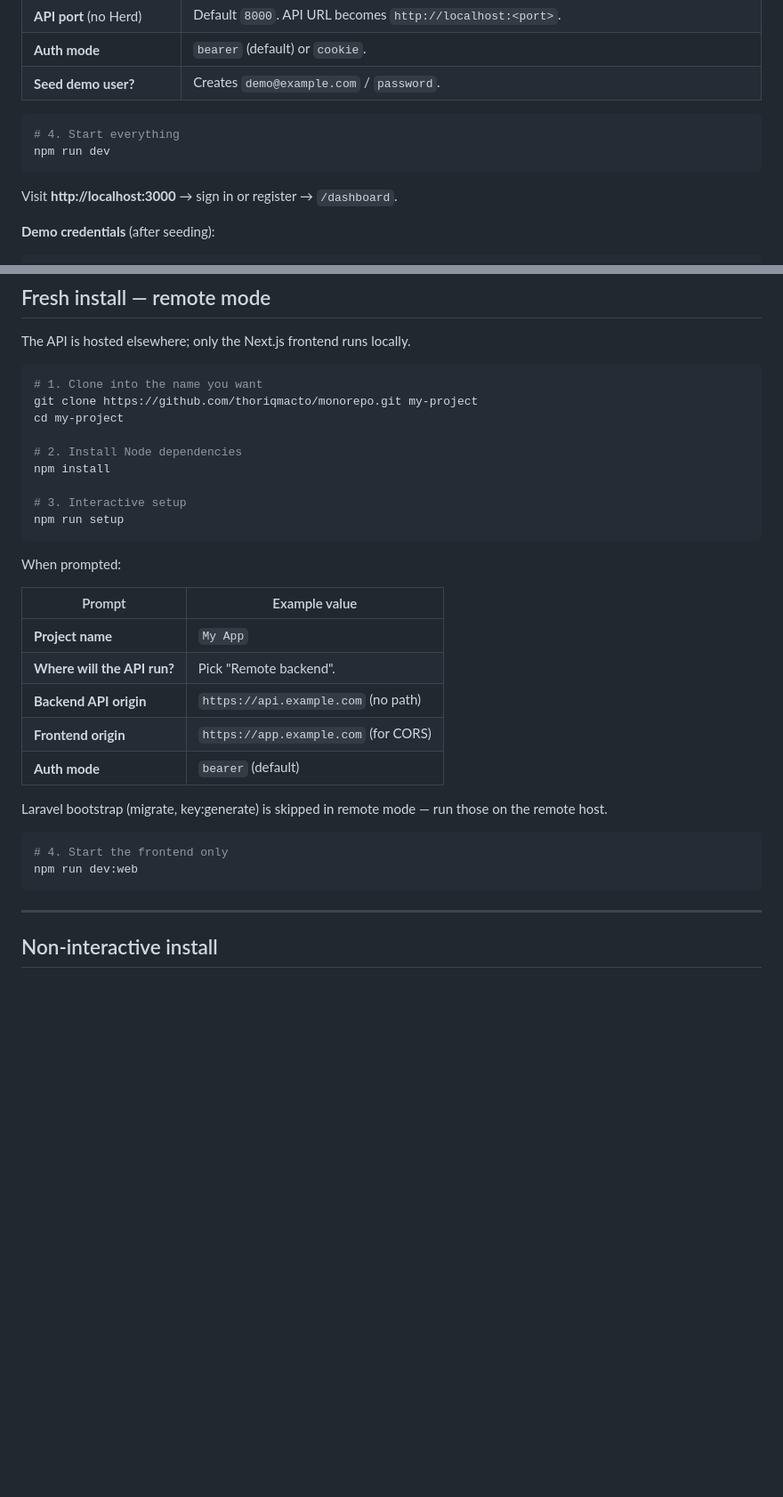
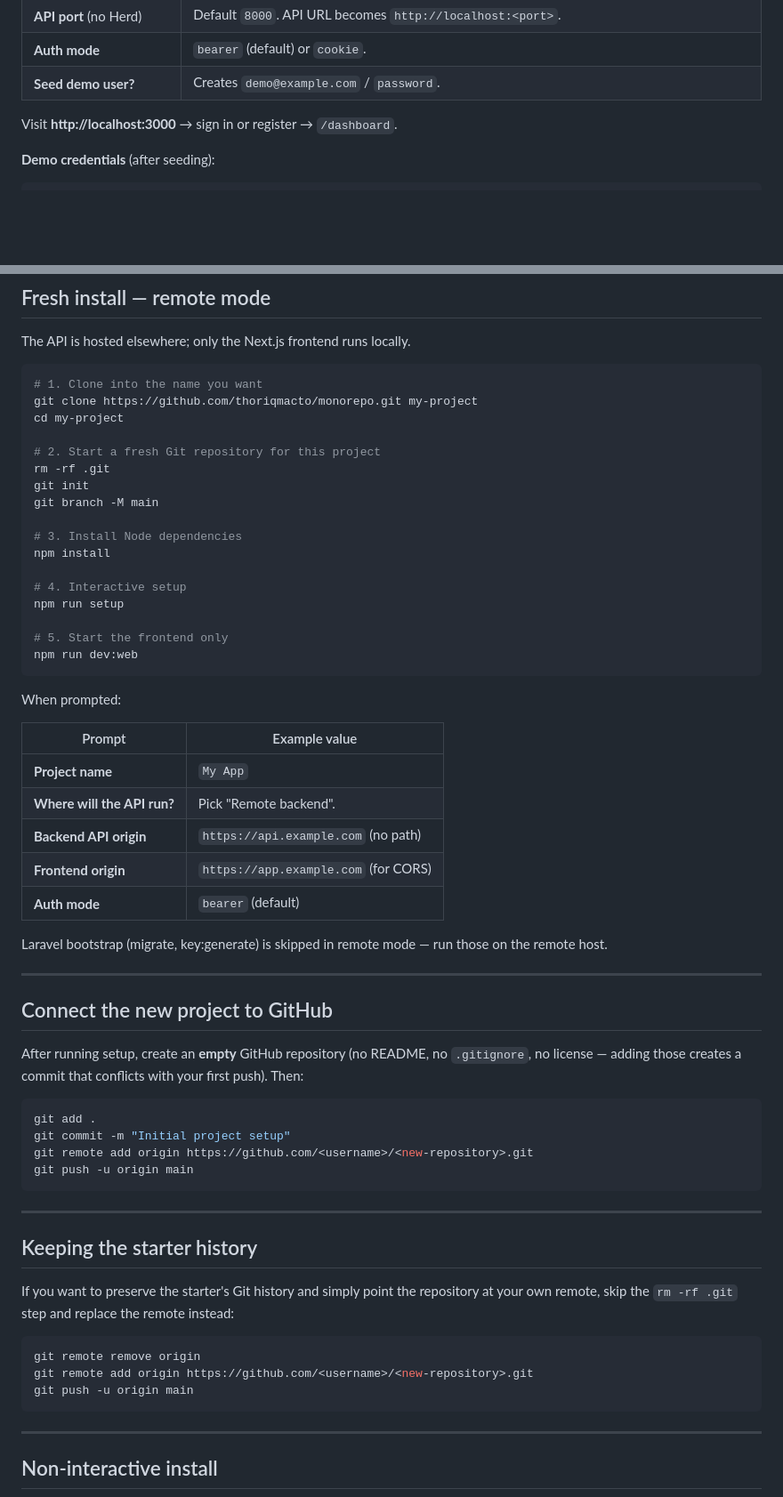
Before and after one commit to thoriqmacto/monorepo, a Markdown page: README.md, 2 parts joined by grey strips. Shown at 89% size. Rendered like a GitHub page; blank space fills up the shorter version.

Commit message:
docs: explain fresh Git init, GitHub connect, and history-keep options

````diff
--- a/README.md
+++ b/README.md
@@ -42,11 +59,6 @@ What the setup wizard asks:
 | **API port** (no Herd) | Default `8000`. API URL becomes `http://localhost:<port>`. |
 | **Auth mode** | `bearer` (default) or `cookie`. |
 | **Seed demo user?** | Creates `demo@example.com` / `password`. |
-
-```bash
-# 4. Start everything
-npm run dev
-```
 
 Visit **http://localhost:3000** → sign in or register → `/dashboard`.
 
@@ -68,11 +80,19 @@ The API is hosted elsewhere; only the Next.js frontend runs locally.
 git clone https://github.com/thoriqmacto/monorepo.git my-project
 cd my-project
 
-# 2. Install Node dependencies
+# 2. Start a fresh Git repository for this project
+rm -rf .git
+git init
+git branch -M main
+
+# 3. Install Node dependencies
 npm install
 
-# 3. Interactive setup
+# 4. Interactive setup
 npm run setup
+
+# 5. Start the frontend only
+npm run dev:web
 ```
 
 When prompted:
@@ -87,9 +107,29 @@ When prompted:
 
 Laravel bootstrap (migrate, key:generate) is skipped in remote mode — run those on the remote host.
 
+---
+
+## Connect the new project to GitHub
+
+After running setup, create an **empty** GitHub repository (no README, no `.gitignore`, no license — adding those creates a commit that conflicts with your first push). Then:
+
 ```bash
-# 4. Start the frontend only
-npm run dev:web
+git add .
+git commit -m "Initial project setup"
+git remote add origin https://github.com/<username>/<new-repository>.git
+git push -u origin main
+```
+
+---
+
+## Keeping the starter history
+
+If you want to preserve the starter's Git history and simply point the repository at your own remote, skip the `rm -rf .git` step and replace the remote instead:
+
+```bash
+git remote remove origin
+git remote add origin https://github.com/<username>/<new-repository>.git
+git push -u origin main
 ```
 
 ---
````
Also changed, not shown: other parts of README.md (+19 -2 lines).
